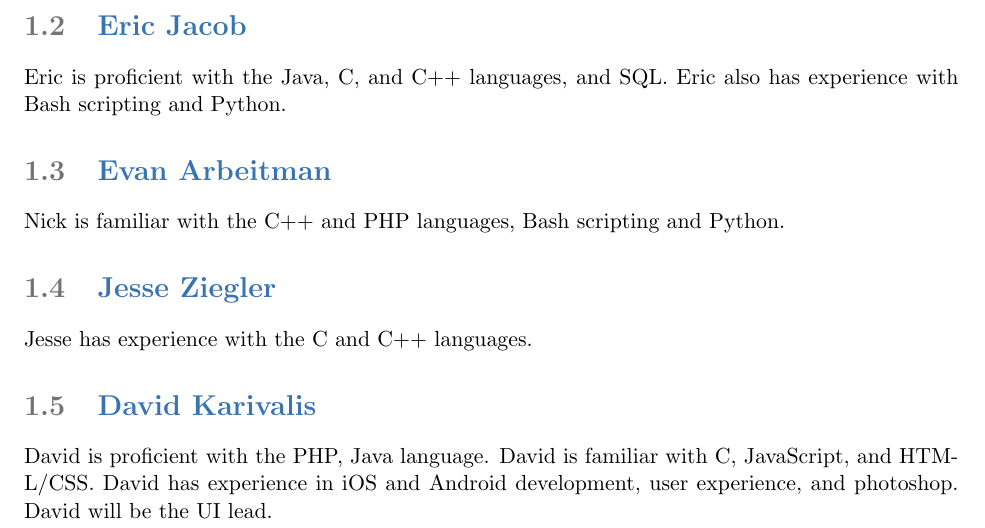
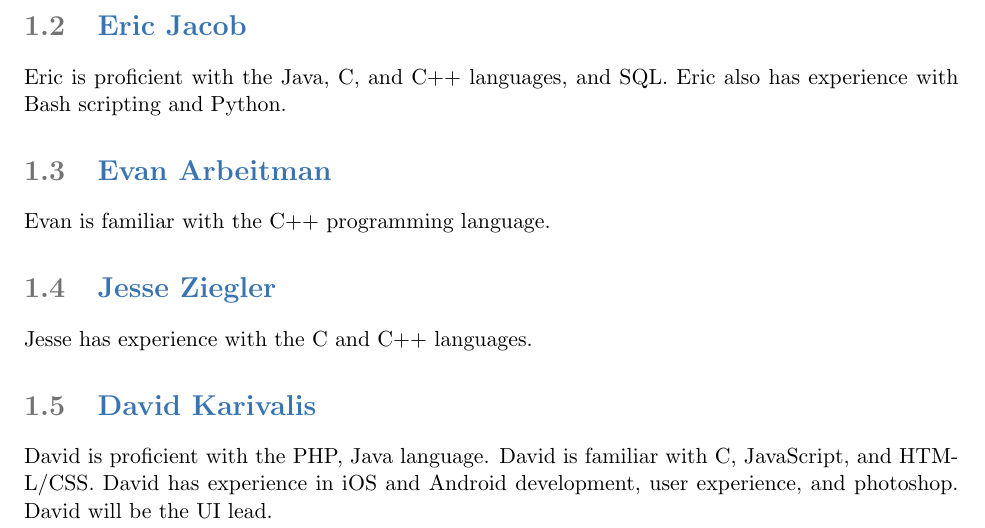
Before and after one commit to dkarivalis/SEP_SMIFL_reports, a LaTeX book (proposal.tex): part of page 4 of 9, cut so that both start at the same text. Compiled offline with pdfLaTeX.

Commit message:
fixed evan's name and user profile

```diff
--- a/proposal.tex
+++ b/proposal.tex
@@ -73,7 +73,7 @@ experience with Bash scripting and Python.
 
 \section{Evan Arbeitman}
 
-Nick is familiar with the C++ and PHP languages, Bash scripting and Python.
+Evan is familiar with the C++ programming language.
 
 \section{Jesse Ziegler}
 
```
Also changed, not shown: proposal.pdf.
